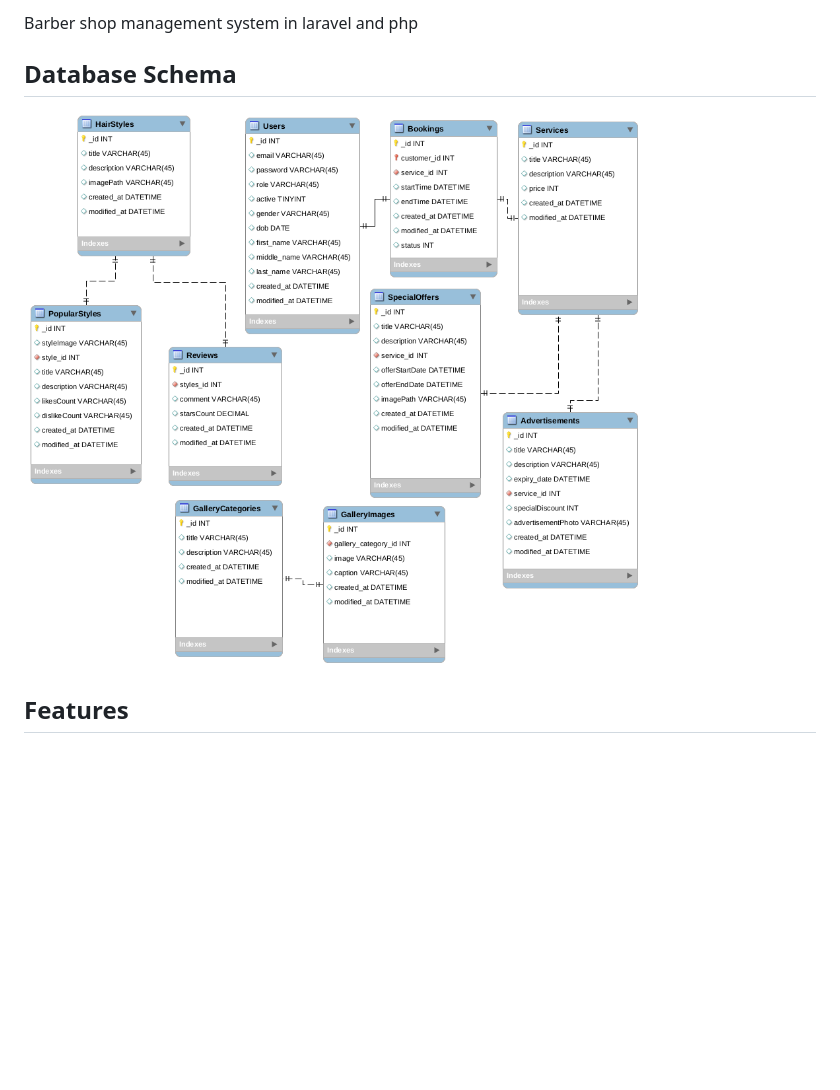
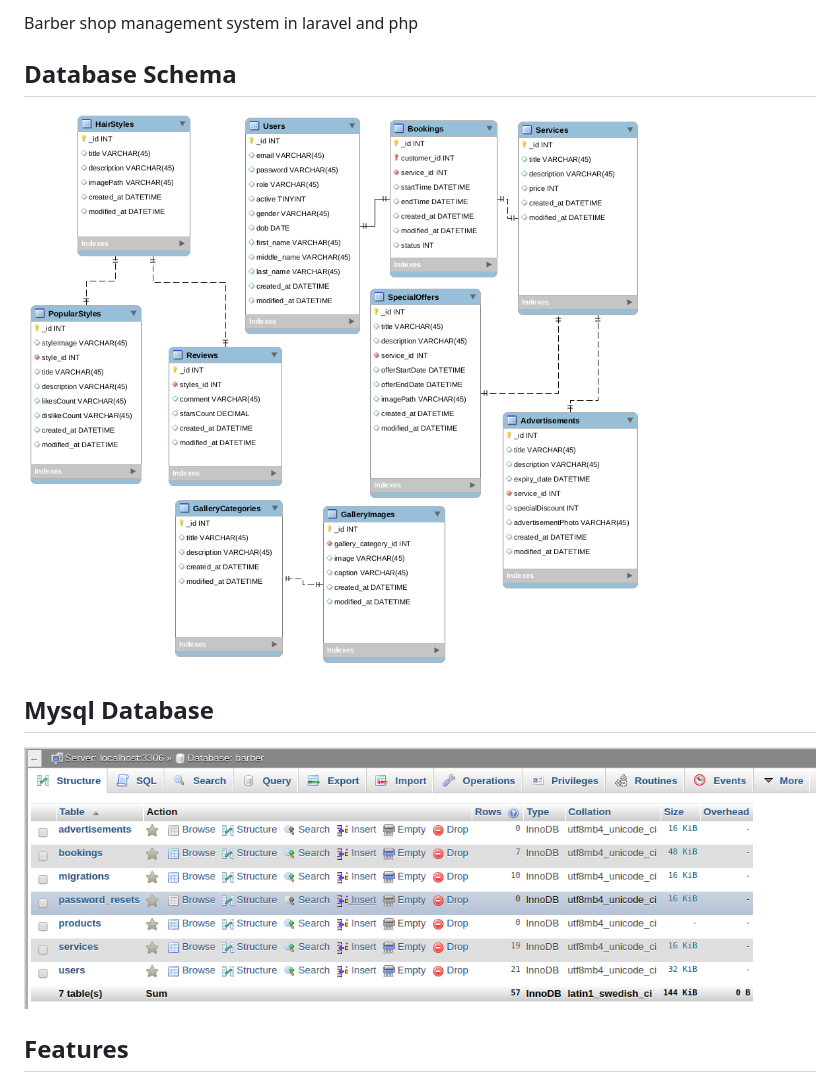
Before and after one commit to brandsafric-incorporated/barber_shop, a Markdown page: README.md, the part around the change printed below. GitHub-like rendering; pictures changed too: screenshots/db.png (added); blank space fills up the shorter version.

Commit message:
updated readme and screenshots

```diff
--- a/README.md
+++ b/README.md
@@ -2,8 +2,10 @@
 Barber shop management system in laravel and php
 
 ## Database Schema
+![Alt text](screenshots/erd.png?raw=true "Database Schema")
 
-![Alt text](screenshots/erd.png?raw=true "Database Schema")
+## Mysql Database
+![Alt text](screenshots/db.png?raw=true "MySql DB")
 
 ## Features
 
```
Also changed, not shown: other parts of README.md (+6 -0 lines), screenshots/about.png (added), screenshots/products.png (added).
